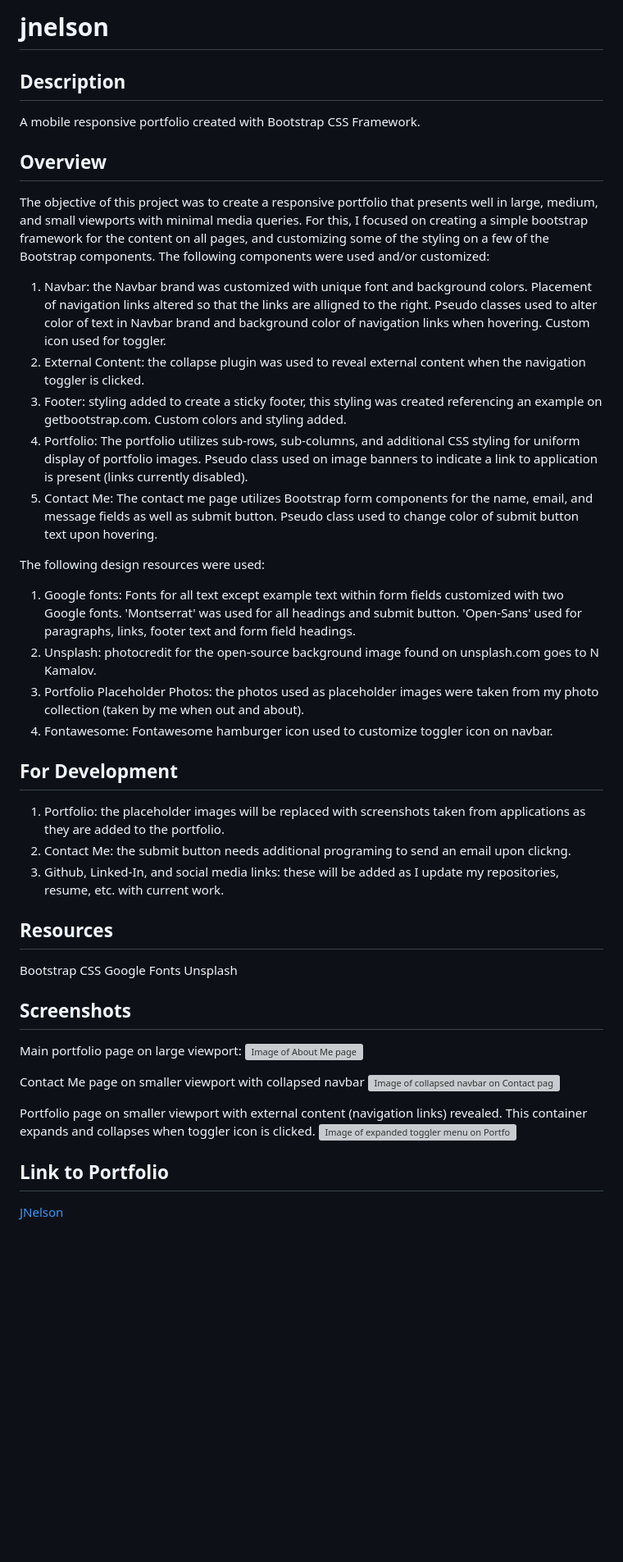
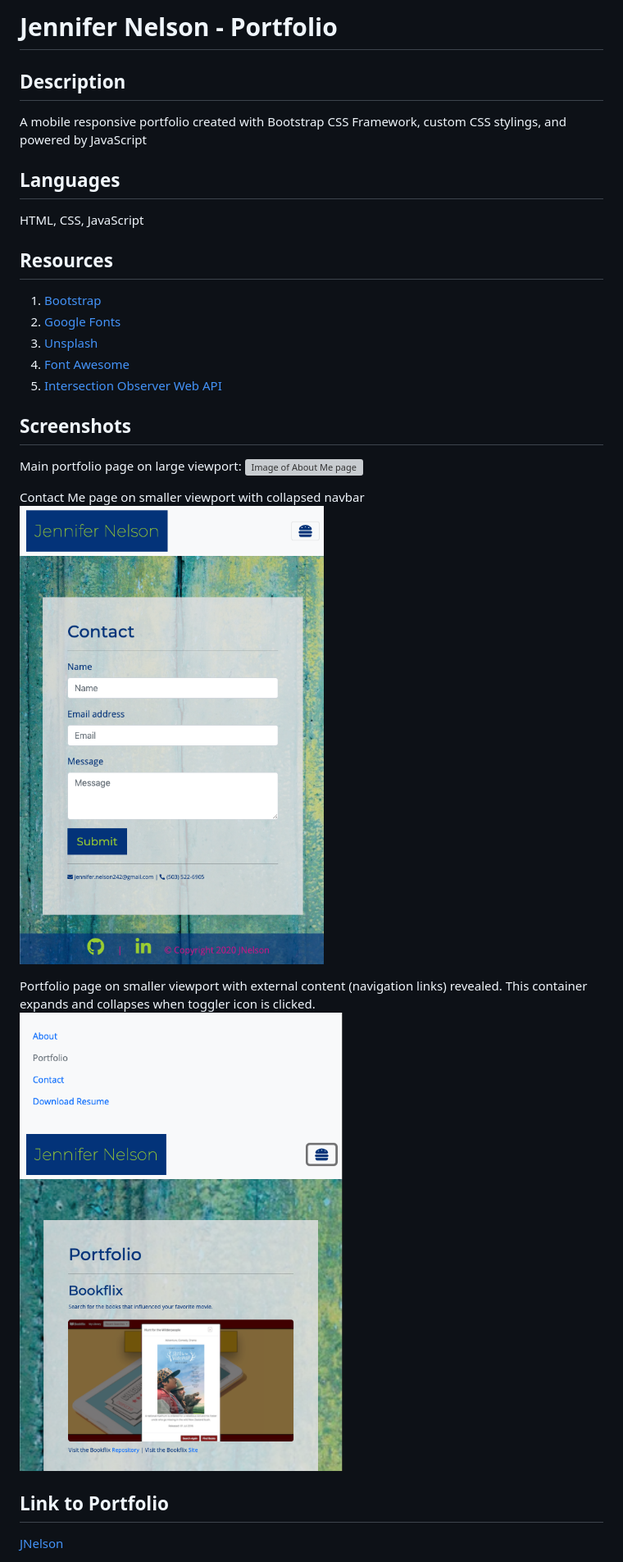
Before and after one commit to jnel-221/jnelson, a Markdown page: README.md, the part around the change printed below. Shown: that part at 82% size. Drawn GitHub-style; pictures changed too: assets/images/Contact-Me-toggler.png, assets/images/Portfolio-open-toggler.png; blank space fills up the shorter version; grey boxes are pictures that could not be loaded.

Commit message:
updated screenshots, updated readme

```diff
--- a/README.md
+++ b/README.md
@@ -1,37 +1,20 @@
-# jnelson
+# Jennifer Nelson - Portfolio
 
 ## Description
 
-A mobile responsive portfolio created with Bootstrap CSS Framework.
+A mobile responsive portfolio created with Bootstrap CSS Framework, custom CSS stylings, and powered by JavaScript
 
-## Overview
+## Languages
 
-The objective of this project was to create a responsive portfolio that presents well in large, medium, and small viewports with minimal media queries. For this, I focused on creating a simple bootstrap framework for the content on all pages, and customizing some of the styling on a few of the Bootstrap components. The following components were used and/or customized:
-
-1.  Navbar: the Navbar brand was customized with unique font and background colors. Placement of navigation links altered so that the links are alligned to the right. Pseudo classes used to alter color of text in Navbar brand and background color of navigation links when hovering. Custom icon used for toggler.
-2.  External Content: the collapse plugin was used to reveal external content when the navigation toggler is clicked.
-3.  Footer: styling added to create a sticky footer, this styling was created referencing an example on getbootstrap.com. Custom colors and styling added.
-4.  Portfolio: The portfolio utilizes sub-rows, sub-columns, and additional CSS styling for uniform display of portfolio images. Pseudo class used on image banners to indicate a link to application is present (links currently disabled).
-5.  Contact Me: The contact me page utilizes Bootstrap form components for the name, email, and message fields as well as submit button. Pseudo class used to change color of submit button text upon hovering.
-
-The following design resources were used:
-
-1. Google fonts: Fonts for all text except example text within form fields customized with two Google fonts. 'Montserrat' was used for all headings and submit button. 'Open-Sans' used for paragraphs, links, footer text and form field headings.
-2. Unsplash: photocredit for the open-source background image found on unsplash.com goes to N Kamalov.
-3. Portfolio Placeholder Photos: the photos used as placeholder images were taken from my photo collection (taken by me when out and about).
-4. Fontawesome: Fontawesome hamburger icon used to customize toggler icon on navbar.
-
-## For Development
-
-1. Portfolio: the placeholder images will be replaced with screenshots taken from applications as they are added to the portfolio.
-2. Contact Me: the submit button needs additional programing to send an email upon clickng.
-3. Github, Linked-In, and social media links: these will be added as I update my repositories, resume, etc. with current work.
+HTML, CSS, JavaScript
 
 ## Resources
 
-Bootstrap CSS
-Google Fonts
-Unsplash
+1. [Bootstrap](https://getbootstrap.com/)
+2. [Google Fonts](https://fonts.google.com/)
+3. [Unsplash](https://unsplash.com/)
+4. [Font Awesome](https://fontawesome.com/)
+5. [Intersection Observer Web API](https://www.w3.org/TR/intersection-observer/)
 
 ## Screenshots
 
@@ -40,9 +23,9 @@ Main portfolio page on large viewport:
 
 Contact Me page on smaller viewport with collapsed navbar
-![Image of  collapsed navbar on Contact page](./images/Contact-Me-toggler.png)
+![Image of  collapsed navbar on Contact page](./assets/images/Contact-Me-toggler.png)
 
 Portfolio page on smaller viewport with external content (navigation links) revealed. This container expands and collapses when toggler icon is clicked.
-![Image of expanded toggler menu on Portfolio page](./images/Portfolio-open-toggler.png)
+![Image of expanded toggler menu on Portfolio page](./assets/images/Portfolio-open-toggler.png)
 
 ## Link to Portfolio
 
```
Also changed, not shown: other parts of README.md (+1 -1 lines).
